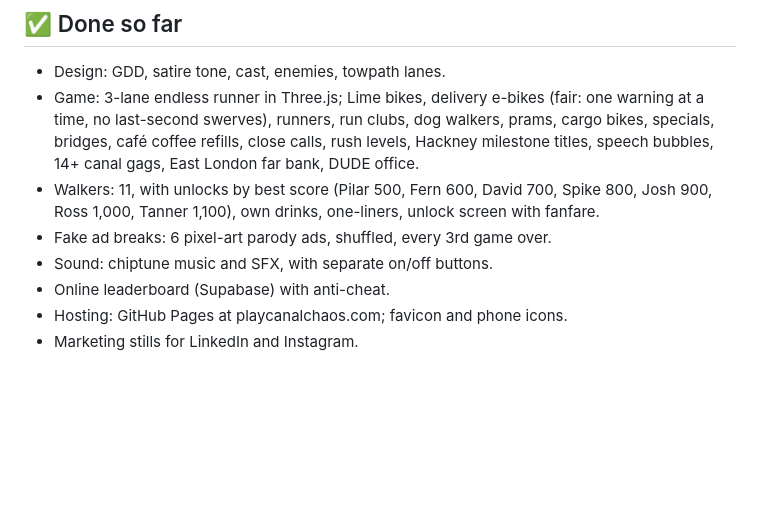
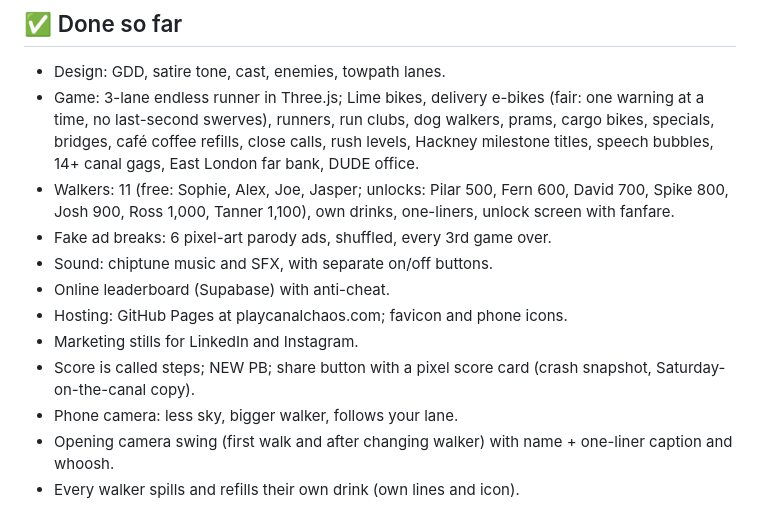
Before and after one commit to CurroPi/canal-chaos, a Markdown page: TODO.md, the part around the change. Rendered like a GitHub page; blank space fills up the shorter version.

Commit message:
TODO: record today's work
Co-Authored-By: Claude Opus 5.5 <noreply@anthropic.com>

```diff
--- a/TODO.md
+++ b/TODO.md
@@ -36,9 +36,13 @@
 ## ✅ Done so far
 - Design: GDD, satire tone, cast, enemies, towpath lanes.
 - Game: 3-lane endless runner in Three.js; Lime bikes, delivery e-bikes (fair: one warning at a time, no last-second swerves), runners, run clubs, dog walkers, prams, cargo bikes, specials, bridges, café coffee refills, close calls, rush levels, Hackney milestone titles, speech bubbles, 14+ canal gags, East London far bank, DUDE office.
-- Walkers: 11, with unlocks by best score (Pilar 500, Fern 600, David 700, Spike 800, Josh 900, Ross 1,000, Tanner 1,100), own drinks, one-liners, unlock screen with fanfare.
+- Walkers: 11 (free: Sophie, Alex, Joe, Jasper; unlocks: Pilar 500, Fern 600, David 700, Spike 800, Josh 900, Ross 1,000, Tanner 1,100), own drinks, one-liners, unlock screen with fanfare.
 - Fake ad breaks: 6 pixel-art parody ads, shuffled, every 3rd game over.
 - Sound: chiptune music and SFX, with separate on/off buttons.
 - Online leaderboard (Supabase) with anti-cheat.
 - Hosting: GitHub Pages at playcanalchaos.com; favicon and phone icons.
 - Marketing stills for LinkedIn and Instagram.
+- Score is called steps; NEW PB; share button with a pixel score card (crash snapshot, Saturday-on-the-canal copy).
+- Phone camera: less sky, bigger walker, follows your lane.
+- Opening camera swing (first walk and after changing walker) with name + one-liner caption and whoosh.
+- Every walker spills and refills their own drink (own lines and icon).
```
